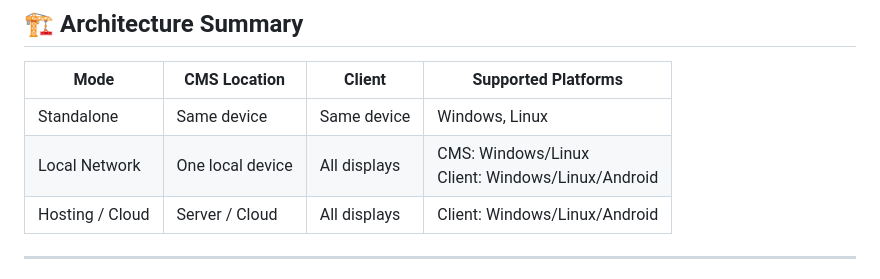
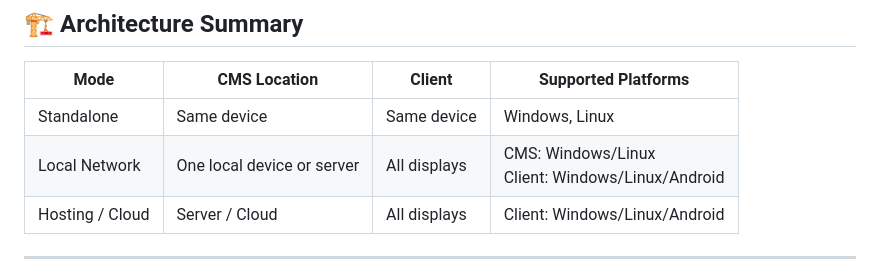
Before and after one commit to vizyosignage/vizyo-display-manager, a Markdown page: README.md, the part around the change. Rendered like a GitHub page.

```diff
--- a/README.md
+++ b/README.md
@@ -170,7 +170,7 @@ ABP is a **modern, open-source application framework for ASP.NET Core**, offerin
 | Mode            | CMS Location     | Client       | Supported Platforms                                 |
 | --------------- | ---------------- | ------------ | --------------------------------------------------- |
 | Standalone      | Same device      | Same device  | Windows, Linux                                      |
-| Local Network   | One local device | All displays | CMS: Windows/Linux<br>Client: Windows/Linux/Android |
+| Local Network   | One local device or server | All displays | CMS: Windows/Linux<br>Client: Windows/Linux/Android |
 | Hosting / Cloud | Server / Cloud   | All displays | Client: Windows/Linux/Android                       |
 
 ---
```
